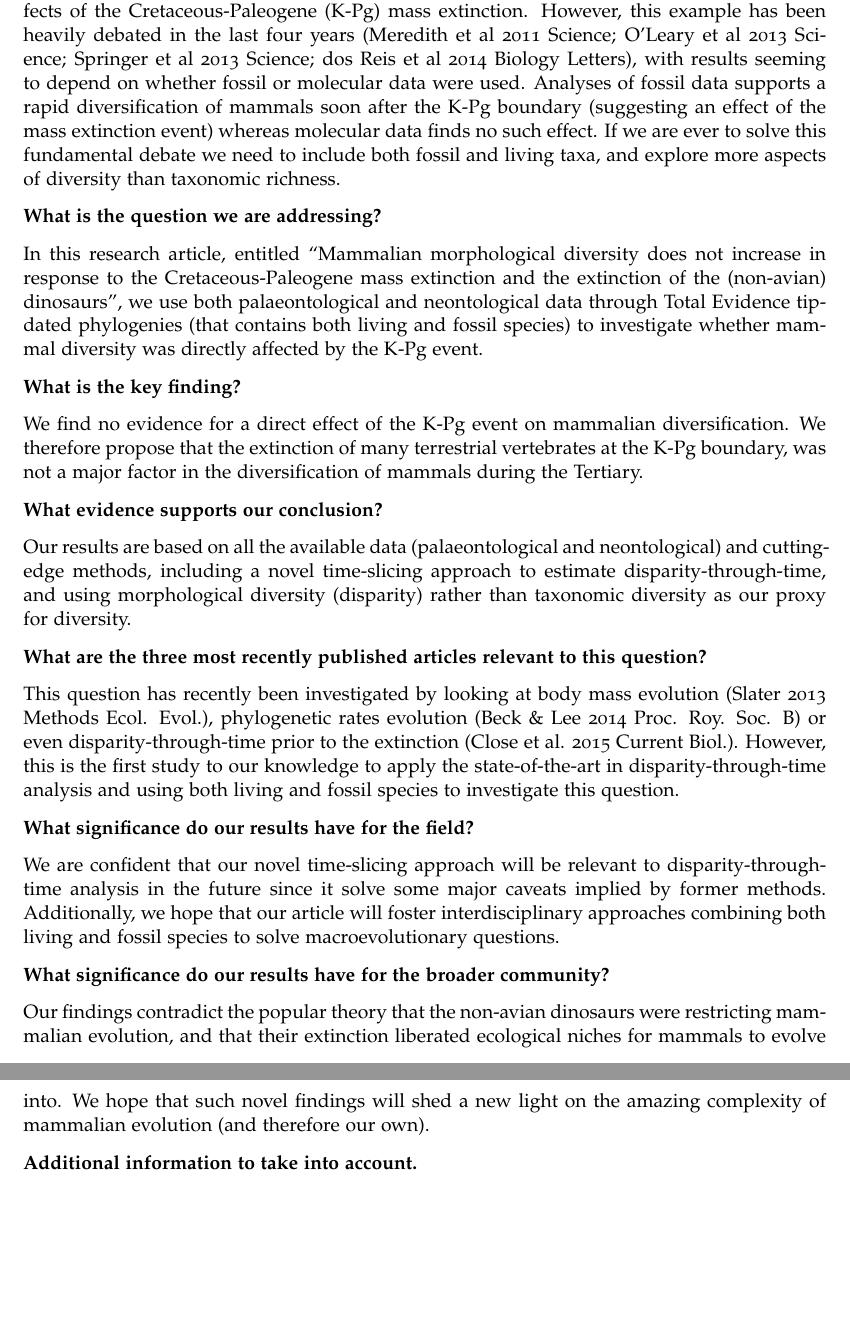
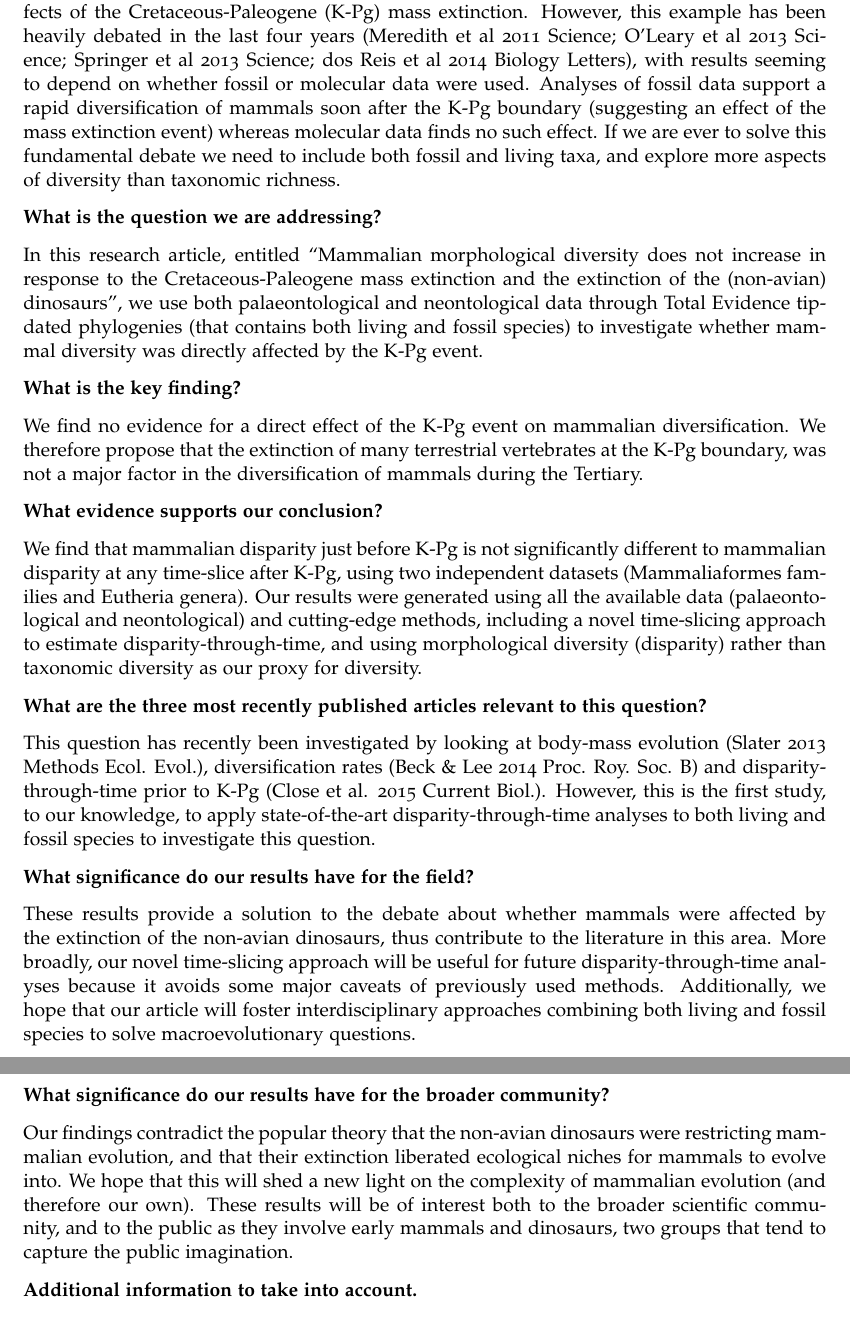
Before and after one commit to TGuillerme/SpatioTemporal_Disparity, a LaTeX letter (Writing/PLoSBiology/CoverLetter.tex): two parts of pages 1 and 2 of 2, joined at a grey line, cut so that both start at the same text, the shorter picture padded with empty space. Compiled offline with pdfLaTeX.

Commit message:
Edits to PLoS cover letter

```diff
--- a/Writing/PLoSBiology/CoverLetter.tex
+++ b/Writing/PLoSBiology/CoverLetter.tex
@@ -38,7 +38,7 @@
 
 The idea that mammals could only diversify after the extinction of the fierce and dominant non-avian dinosaurs, is a textbook example of faunal replacements and of the long-term effects of the Cretaceous-Paleogene (K-Pg) mass extinction.
 However, this example has been heavily debated in the last four years (Meredith et al 2011 Science; O'Leary et al 2013 Science; Springer et al 2013 Science; dos Reis et al 2014 Biology Letters), with results seeming to depend on whether fossil or molecular data were used.
-Analyses of fossil data supports a rapid diversification of mammals soon after the K-Pg boundary (suggesting an effect of the mass extinction event) whereas molecular data finds no such effect.
+Analyses of fossil data support a rapid diversification of mammals soon after the K-Pg boundary (suggesting an effect of the mass extinction event) whereas molecular data finds no such effect.
 If we are ever to solve this fundamental debate we need to include both fossil and living taxa, and explore more aspects of diversity than taxonomic richness.
 
 \textbf{What is the question we are addressing?}
@@ -52,22 +52,30 @@ We therefore propose that the extinction of many terrestrial vertebrates at the
 
 \textbf{What evidence supports our conclusion?}
 
-Our results are based on all the available data (palaeontological and neontological) and cutting-edge methods, including a novel time-slicing approach to estimate disparity-through-time, and using morphological diversity (disparity) rather than taxonomic diversity as our proxy for diversity.
+% NC: I added a line as it didn't really express what the evidence was, more the approach.
+We find that mammalian disparity just before K-Pg is not significantly different to mammalian disparity at any time-slice after K-Pg, using two independent datasets (Mammaliaformes families and Eutheria genera).
+Our results were generated using all the available data (palaeontological and neontological) and cutting-edge methods, including a novel time-slicing approach to estimate disparity-through-time, and using morphological diversity (disparity) rather than taxonomic diversity as our proxy for diversity.
+
 
 \textbf{What are the three most recently published articles relevant to this question?}
 
-This question has recently been investigated by looking at body mass evolution (Slater 2013 Methods Ecol. Evol.), phylogenetic rates evolution (Beck \& Lee 2014 Proc. Roy. Soc. B) or even disparity-through-time prior to the extinction (Close et al. 2015 Current Biol.).
-However, this is the first study to our knowledge to apply the state-of-the-art in disparity-through-time analysis and using both living and fossil species to investigate this question.
+This question has recently been investigated by looking at body-mass evolution (Slater 2013 Methods Ecol. Evol.), diversification rates (Beck \& Lee 2014 Proc. Roy. Soc. B)
+% NC: I assume this is what you mean by phylogenetic rates... Phylogenetic rates aren't a thing.
+ and disparity-through-time prior to K-Pg (Close et al. 2015 Current Biol.).
+However, this is the first study, to our knowledge, to apply state-of-the-art disparity-through-time analyses to both living and fossil species to investigate this question.
 
 \textbf{What significance do our results have for the field?}
 
-We are confident that our novel time-slicing approach will be relevant to disparity-through-time analysis in the future since it solve some major caveats implied by former methods.
+These results provide a solution to the debate about whether mammals were affected by the extinction of the non-avian dinosaurs, thus contribute to the literature in this area.
+More broadly, our novel time-slicing approach will be useful for future disparity-through-time analyses because it avoids some major caveats of previously used methods.
 Additionally, we hope that our article will foster interdisciplinary approaches combining both living and fossil species to solve macroevolutionary questions.
 
 \textbf{What significance do our results have for the broader community?}
 
 Our findings contradict the popular theory that the non-avian dinosaurs were restricting mammalian evolution, and that their extinction liberated ecological niches for mammals to evolve into.
-We hope that such novel findings will shed a new light on the amazing complexity of mammalian evolution (and therefore our own).
+We hope that this will shed a new light on the complexity of mammalian evolution (and therefore our own).
+These results will be of interest both to the broader scientific community, and to the public as they involve early mammals and dinosaurs, two groups that tend to capture the public imagination.
+
 
 \textbf{Additional information to take into account.}
 
```
